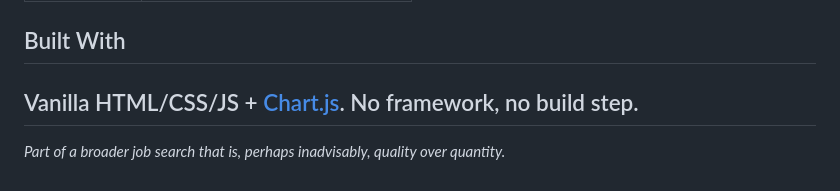
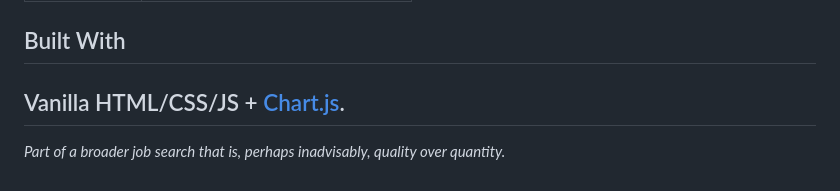
Before and after one commit to kaiser-factorial/app-timing-model, a Markdown page: README.md, the part around the change. Drawn GitHub-style.

```diff
--- a/README.md
+++ b/README.md
@@ -48,7 +48,7 @@ There's a reset button to return to my defaults at any time.
 
 ## Built With
 
-Vanilla HTML/CSS/JS + [Chart.js](https://www.chartjs.org/). No framework, no build step.
+Vanilla HTML/CSS/JS + [Chart.js](https://www.chartjs.org/).
 ---
 
 *Part of a broader job search that is, perhaps inadvisably, quality over quantity.*
```
